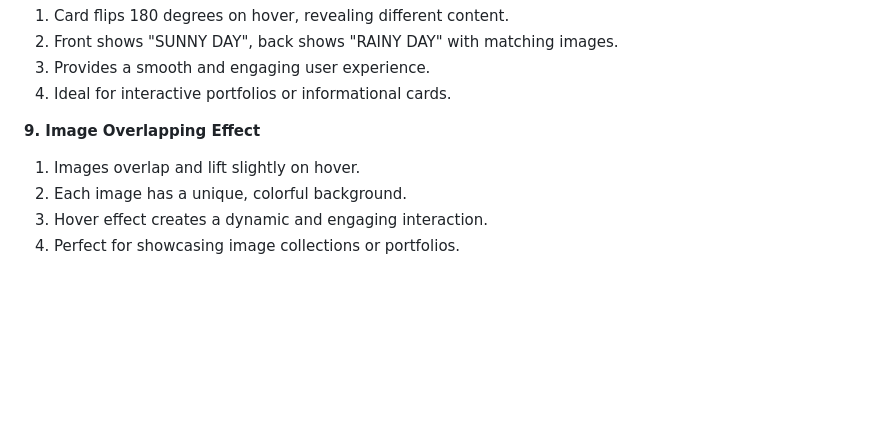
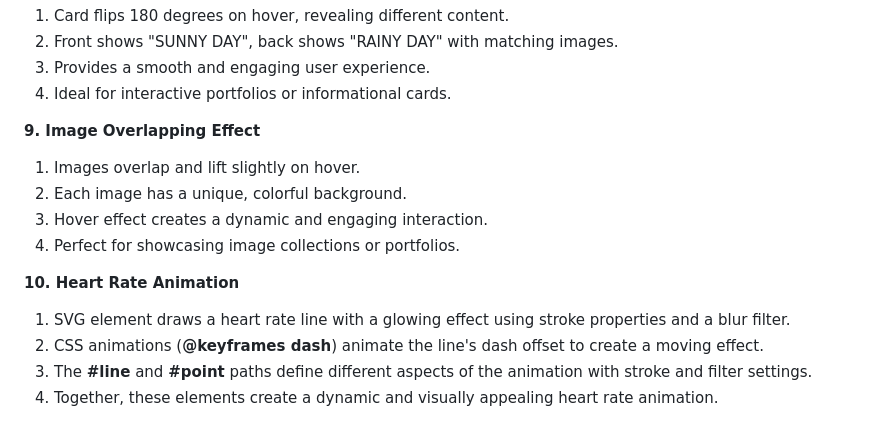
Before and after one commit to Manan-Joshi750/HTML_CSS, a Markdown page: README.md, the part around the change. Rendered like a GitHub page; blank space fills up the shorter version.

Commit message:
Added Heart Rate Animation

```diff
--- a/README.md
+++ b/README.md
@@ -67,7 +67,15 @@ This project is a static webpage clone of Amazon's main landing page, built with
 4. Ideal for interactive portfolios or informational cards.
 
 **9. Image Overlapping Effect**
+
 1. Images overlap and lift slightly on hover.
 2. Each image has a unique, colorful background.
 3. Hover effect creates a dynamic and engaging interaction.
 4. Perfect for showcasing image collections or portfolios.
+
+**10. Heart Rate Animation**
+
+1. SVG element draws a heart rate line with a glowing effect using stroke properties and a blur filter.
+2. CSS animations (**@keyframes dash**) animate the line's dash offset to create a moving effect.
+3. The **#line** and **#point** paths define different aspects of the animation with stroke and filter settings.
+4. Together, these elements create a dynamic and visually appealing heart rate animation.
```
